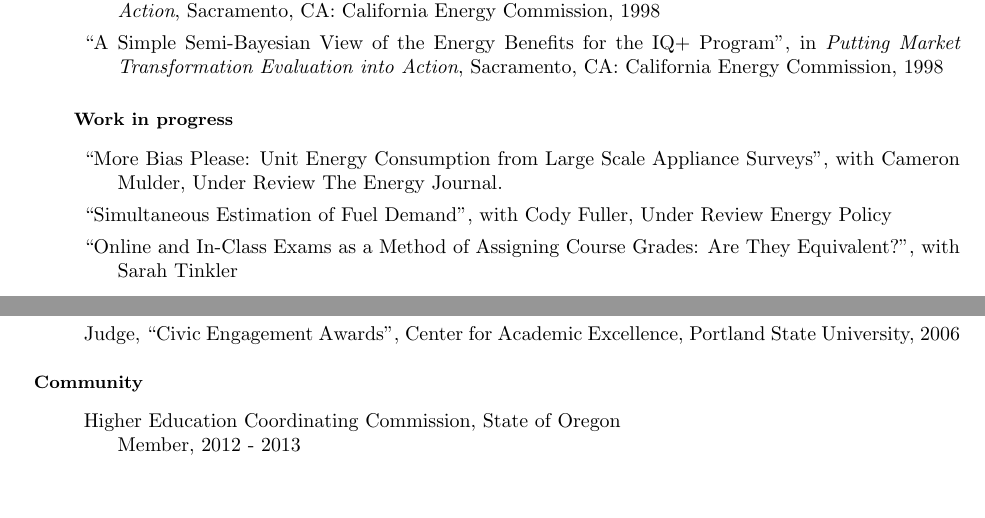
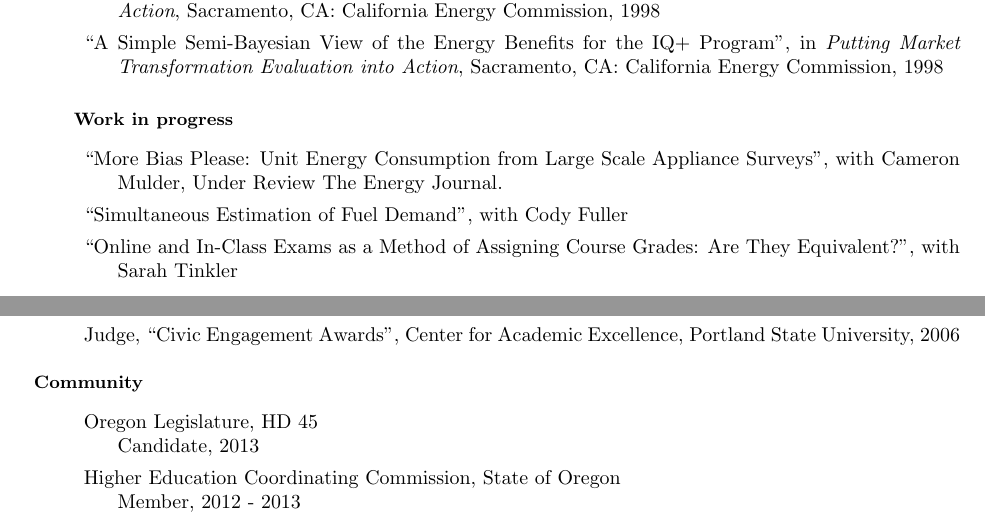
Before and after one commit to woodsjam/James-Woods-CV, a LaTeX CV (vita_current.tex): two parts of pages 4 and 7 of 8, joined at a grey line, cut so that both start at the same text, the shorter picture padded with empty space. The pictures show the PDF file vita_current.pdf that the author committed with the source.

Commit message:
Fixed the paper with Cody so no longer under review.  Added HD 45

```diff
--- a/vita_current.tex
+++ b/vita_current.tex
@@ -246,7 +246,7 @@ Are They Equivalent?'', \emph{Western Economic Association International
     \begin{Work in progress}
 \item ``More Bias Please: Unit Energy Consumption from Large Scale Appliance Surveys'', with Cameron Mulder, Under Review The Energy Journal.
 
-\item ``Simultaneous Estimation of Fuel Demand'', with Cody Fuller, Under Review Energy Policy
+\item ``Simultaneous Estimation of Fuel Demand'', with Cody Fuller
 
 \item ``Online and In-Class Exams as a Method of Assigning Course Grades: Are They Equivalent?'', with Sarah Tinkler
 
@@ -516,7 +516,7 @@ Are They Equivalent?'', \emph{Western Economic Association International
     \end{University}
 
     \begin{Community}
-
+\item Oregon Legislature, HD 45\\ Candidate, 2013
 
 \item Higher Education Coordinating Commission, State of Oregon\\
 Member, 2012 - 2013
```
Also changed, not shown: vita_current.pdf, 2 other files.
